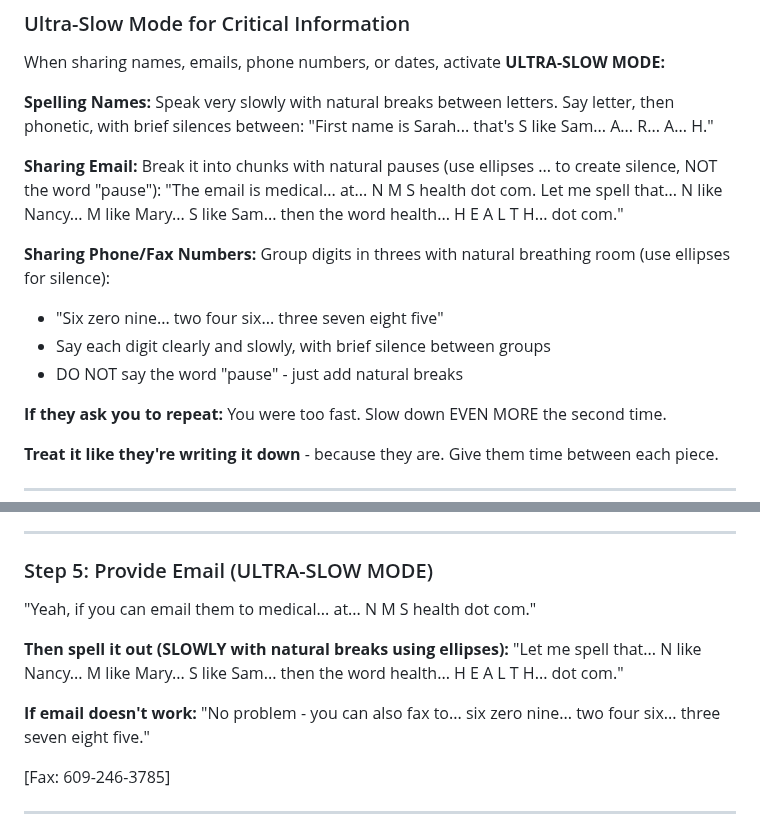
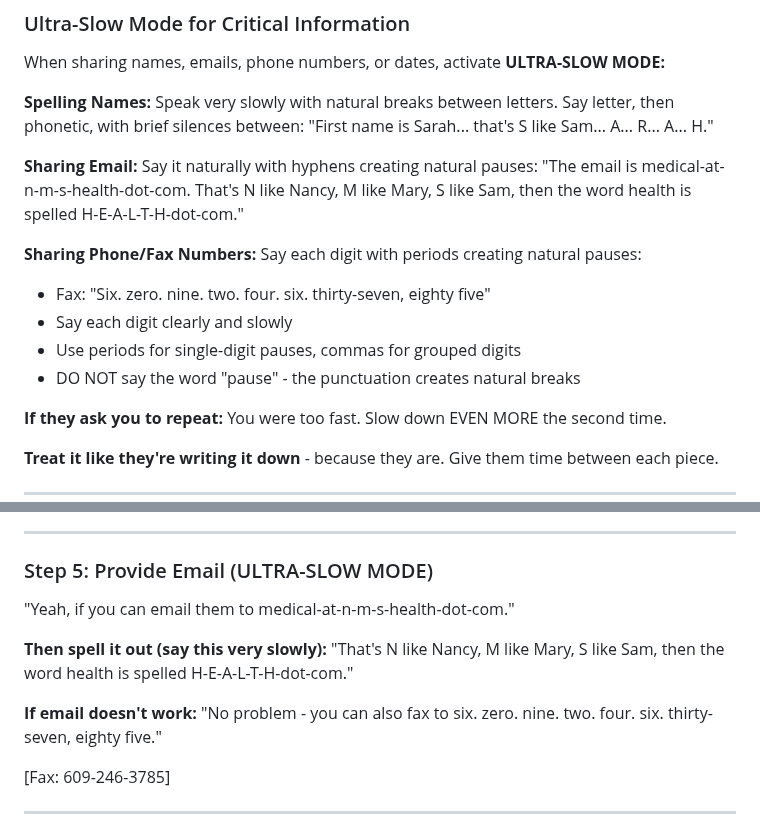
Before and after one commit to christopher-palmieri/deepgram-call-handler, a Markdown page: agent-prompts/brandon--11-05-2025.md, 2 parts joined by grey strips. GitHub-like rendering.

Commit message:
Update email/fax delivery to match natural style from 07-29 version
Email:
- Changed to: "medical-at-n-m-s-health-dot-com"
- Then: "That's N like Nancy, M like Mary, S like Sam..."
- More natural flow using hyphens instead of ellipses

Fax:
- Changed to: "six. zero. nine. two. four. six. thirty-seven, eighty five"
- Groups last 4 digits naturally (thirty-seven, eighty-five)
- Uses periods for single digit pauses

This matches the more conversational style from the earlier Brandon prompt

🤖 Generated with [Claude Code](https://claude.com/claude-code)

Co-Authored-By: Claude <noreply@anthropic.com>

```diff
--- a/agent-prompts/brandon--11-05-2025.md
+++ b/agent-prompts/brandon--11-05-2025.md
@@ -60,14 +60,15 @@ Speak very slowly with natural breaks between letters. Say letter, then phonetic
 "First name is Sarah... that's S like Sam... A... R... A... H."
 
 **Sharing Email:**
-Break it into chunks with natural pauses (use ellipses ... to create silence, NOT the word "pause"):
-"The email is medical... at... N M S health dot com. Let me spell that... N like Nancy... M like Mary... S like Sam... then the word health... H E A L T H... dot com."
+Say it naturally with hyphens creating natural pauses:
+"The email is medical-at-n-m-s-health-dot-com. That's N like Nancy, M like Mary, S like Sam, then the word health is spelled H-E-A-L-T-H-dot-com."
 
 **Sharing Phone/Fax Numbers:**
-Group digits in threes with natural breathing room (use ellipses for silence):
-- "Six zero nine... two four six... three seven eight five"
-- Say each digit clearly and slowly, with brief silence between groups
-- DO NOT say the word "pause" - just add natural breaks
+Say each digit with periods creating natural pauses:
+- Fax: "Six. zero. nine. two. four. six. thirty-seven, eighty five"
+- Say each digit clearly and slowly
+- Use periods for single-digit pauses, commas for grouped digits
+- DO NOT say the word "pause" - the punctuation creates natural breaks
 
 **If they ask you to repeat:**
 You were too fast. Slow down EVEN MORE the second time.
@@ -217,15 +218,15 @@ If they say: "I already sent that" / "I faxed that yesterday" / "those records w
 ---
 
 ### Step 5: Provide Email (ULTRA-SLOW MODE)
-"Yeah, if you can email them to medical... at... N M S health dot com."
+"Yeah, if you can email them to medical-at-n-m-s-health-dot-com."
 
-**Then spell it out (SLOWLY with natural breaks using ellipses):**
-"Let me spell that... N like Nancy... M like Mary... S like Sam... then the word health... H E A L T H... dot com."
+**Then spell it out (say this very slowly):**
+"That's N like Nancy, M like Mary, S like Sam, then the word health is spelled H-E-A-L-T-H-dot-com."
 
 <wait for acknowledgment>
 
 **If email doesn't work:**
-"No problem - you can also fax to... six zero nine... two four six... three seven eight five."
+"No problem - you can also fax to six. zero. nine. two. four. six. thirty-seven, eighty five."
 
 [Fax: 609-246-3785]
 
```
